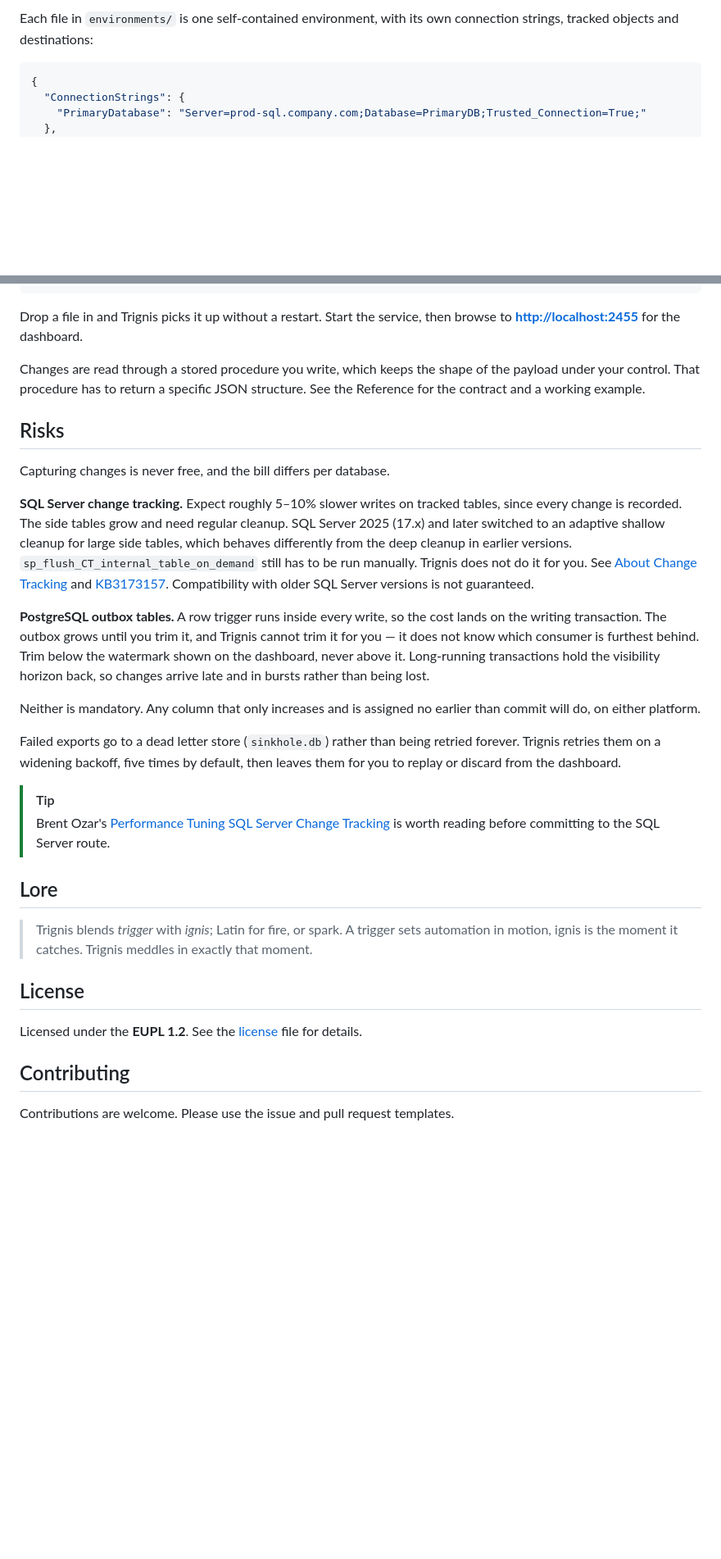
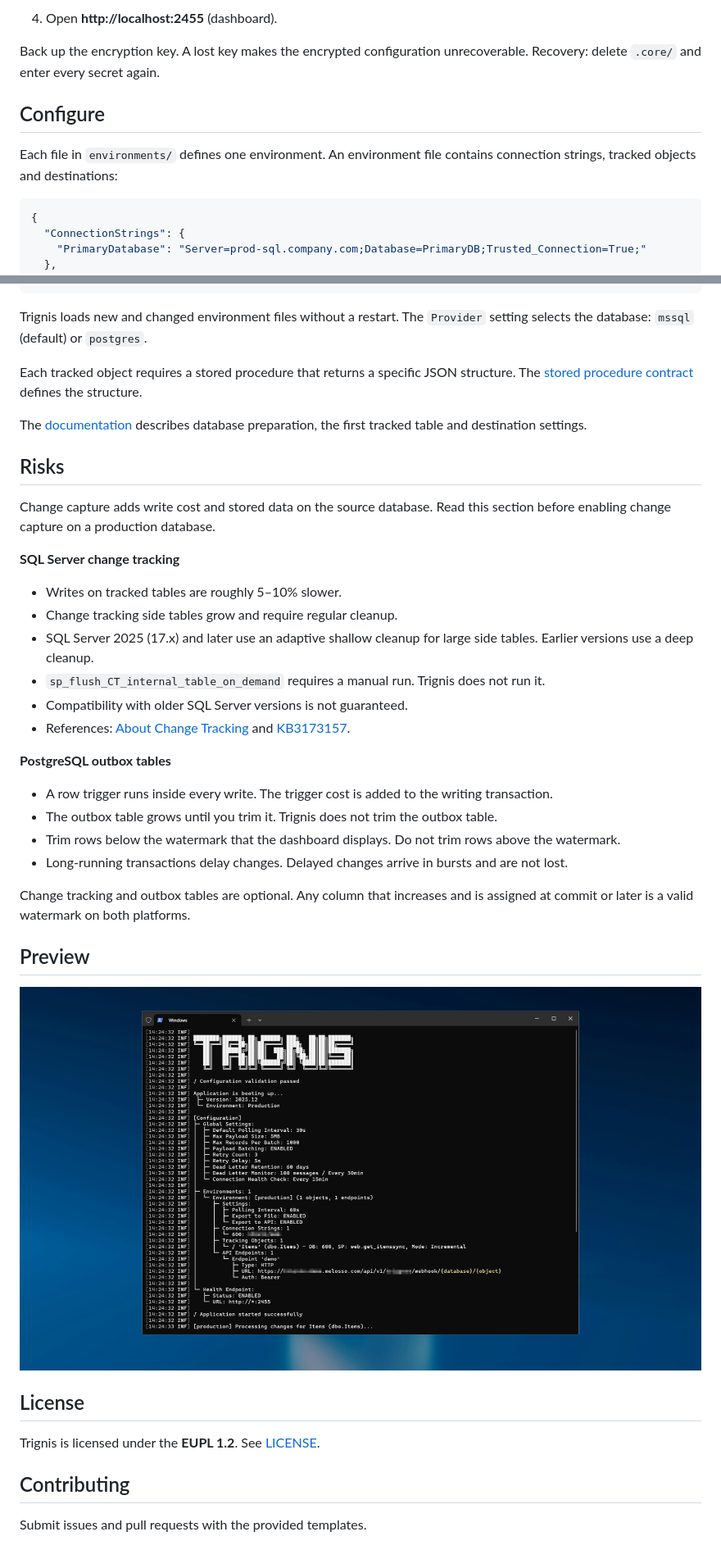
Before and after one commit to melosso/trignis, a Markdown page: README.md, 2 parts joined by grey strips. Shown at 82% size. Drawn GitHub-style; blank space fills up the shorter version.

````diff
--- a/README.md
+++ b/README.md
@@ -50,5 +72,11 @@ In containers, set `TRIGNIS_ENCRYPTION_KEY` the same way. Lose this key and the
 
-Each file in `environments/` is one self-contained environment, with its own connection strings, tracked objects and destinations:
+4. Open **http://localhost:2455** (dashboard).
+
+Back up the encryption key. A lost key makes the encrypted configuration unrecoverable. Recovery: delete `.core/` and enter every secret again.
+
+## Configure
+
+Each file in `environments/` defines one environment. An environment file contains connection strings, tracked objects and destinations:
 
 ```json
 {
@@ -69,33 +97,42 @@ Each file in `environments/` is one self-contained environment, with its own con
 }
 ```
 
-Drop a file in and Trignis picks it up without a restart. Start the service, then browse to **[http://localhost:2455](http://localhost:2455)** for the dashboard.
+Trignis loads new and changed environment files without a restart. The `Provider` setting selects the database: `mssql` (default) or `postgres`.
 
-Changes are read through a stored procedure you write, which keeps the shape of the payload under your control. That procedure has to return a specific JSON structure. See the Reference for the contract and a working example.
+Each tracked object requires a stored procedure that returns a specific JSON structure. The [stored procedure contract](https://melosso.github.io/trignis/reference/stored-procedure) defines the structure.
+
+The [documentation](https://melosso.github.io/trignis/) describes database preparation, the first tracked table and destination settings.
 
 ## Risks
 
-Capturing changes is never free, and the bill differs per database.
+Change capture adds write cost and stored data on the source database. Read this section before enabling change capture on a production database.
 
-**SQL Server change tracking.** Expect roughly 5–10% slower writes on tracked tables, since every change is recorded. The side tables grow and need regular cleanup. SQL Server 2025 (17.x) and later switched to an adaptive shallow cleanup for large side tables, which behaves differently from the deep cleanup in earlier versions. `sp_flush_CT_internal_table_on_demand` still has to be run manually. Trignis does not do it for you. See [About Change Tracking](https://learn.microsoft.com/en-us/sql/relational-databases/track-changes/about-change-tracking-sql-server?view=sql-server-ver17) and [KB3173157](https://support.microsoft.com/en-us/topic/kb3173157-adds-a-stored-procedure-for-the-manual-cleanup-of-the-change-tracking-side-table-in-sql-server-2fe76677-8687-acc0-12a9-78f3709fc621). Compatibility with older SQL Server versions is not guaranteed.
+**SQL Server change tracking**
 
-**PostgreSQL outbox tables.** A row trigger runs inside every write, so the cost lands on the writing transaction. The outbox grows until you trim it, and Trignis cannot trim it for you — it does not know which consumer is furthest behind. Trim below the watermark shown on the dashboard, never above it. Long-running transactions hold the visibility horizon back, so changes arrive late and in bursts rather than being lost.
+- Writes on tracked tables are roughly 5–10% slower.
+- Change tracking side tables grow and require regular cleanup.
+- SQL Server 2025 (17.x) and later use an adaptive shallow cleanup for large side tables. Earlier versions use a deep cleanup.
+- `sp_flush_CT_internal_table_on_demand` requires a manual run. Trignis does not run it.
+- Compatibility with older SQL Server versions is not guaranteed.
+- References: [About Change Tracking](https://learn.microsoft.com/en-us/sql/relational-databases/track-changes/about-change-tracking-sql-server?view=sql-server-ver17) and [KB3173157](https://support.microsoft.com/en-us/topic/kb3173157-adds-a-stored-procedure-for-the-manual-cleanup-of-the-change-tracking-side-table-in-sql-server-2fe76677-8687-acc0-12a9-78f3709fc621).
 
-Neither is mandatory. Any column that only increases and is assigned no earlier than commit will do, on either platform.
+**PostgreSQL outbox tables**
 
-Failed exports go to a dead letter store (`sinkhole.db`) rather than being retried forever. Trignis retries them on a widening backoff, five times by default, then leaves them for you to replay or discard from the dashboard.
+- A row trigger runs inside every write. The trigger cost is added to the writing transaction.
+- The outbox table grows until you trim it. Trignis does not trim the outbox table.
+- Trim rows below the watermark that the dashboard displays. Do not trim rows above the watermark.
+- Long-running transactions delay changes. Delayed changes arrive in bursts and are not lost.
 
-> [!TIP]
-> Brent Ozar's [Performance Tuning SQL Server Change Tracking](https://www.brentozar.com/archive/2014/06/performance-tuning-sql-server-change-tracking/) is worth reading before committing to the SQL Server route.
+Change tracking and outbox tables are optional. Any column that increases and is assigned at commit or later is a valid watermark on both platforms.
 
-## Lore
+## Preview
 
-> Trignis blends *trigger* with *ignis*; Latin for fire, or spark. A trigger sets automation in motion, ignis is the moment it catches. Trignis meddles in exactly that moment.
+![Screenshot of Trignis](.github/images/screenshot.png)
 
 ## License
 
-Licensed under the **EUPL 1.2**. See the [license](LICENSE) file for details.
+Trignis is licensed under the **EUPL 1.2**. See [LICENSE](LICENSE).
 
 ## Contributing
 
-Contributions are welcome. Please use the issue and pull request templates.
+Submit issues and pull requests with the provided templates.
````
Also changed, not shown: other parts of README.md (+43 -21 lines).
